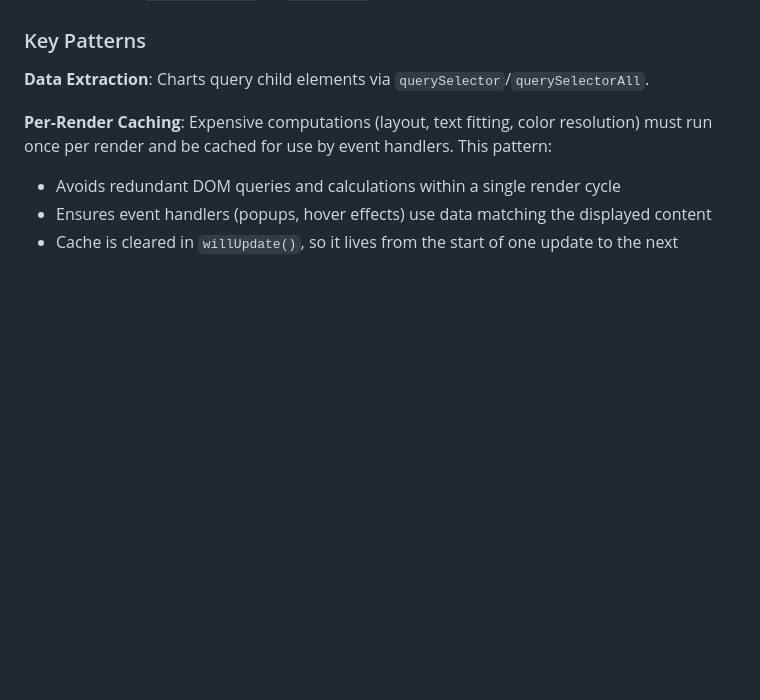
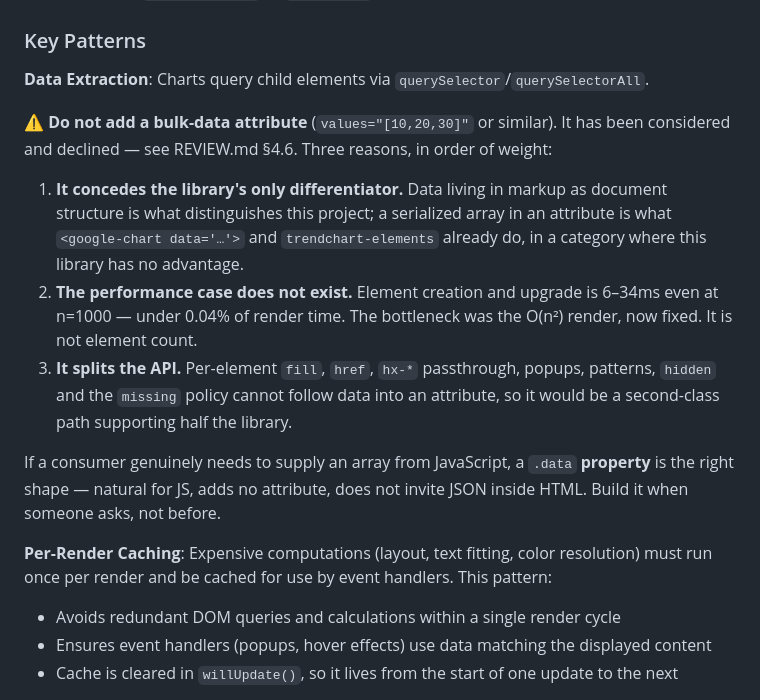
Before and after one commit to LarryLustig/declarative-charts, a Markdown page: CLAUDE.md, the part around the change. GitHub-like rendering; blank space fills up the shorter version.

```diff
--- a/CLAUDE.md
+++ b/CLAUDE.md
@@ -101,6 +101,14 @@ BaseChartElement
 ### Key Patterns
 
 **Data Extraction**: Charts query child elements via `querySelector`/`querySelectorAll`.
+
+**⚠️ Do not add a bulk-data attribute** (`values="[10,20,30]"` or similar). It has been considered and declined — see REVIEW.md §4.6. Three reasons, in order of weight:
+
+1. **It concedes the library's only differentiator.** Data living in markup as document structure is what distinguishes this project; a serialized array in an attribute is what `<google-chart data='…'>` and `trendchart-elements` already do, in a category where this library has no advantage.
+2. **The performance case does not exist.** Element creation and upgrade is 6–34ms even at n=1000 — under 0.04% of render time. The bottleneck was the O(n²) render, now fixed. It is not element count.
+3. **It splits the API.** Per-element `fill`, `href`, `hx-*` passthrough, popups, patterns, `hidden` and the `missing` policy cannot follow data into an attribute, so it would be a second-class path supporting half the library.
+
+If a consumer genuinely needs to supply an array from JavaScript, a `.data` **property** is the right shape — natural for JS, adds no attribute, does not invite JSON inside HTML. Build it when someone asks, not before.
 
 **Per-Render Caching**: Expensive computations (layout, text fitting, color resolution) must run once per render and be cached for use by event handlers. This pattern:
 - Avoids redundant DOM queries and calculations within a single render cycle
```
Also changed, not shown: REVIEW.md (+36 -1 lines).
